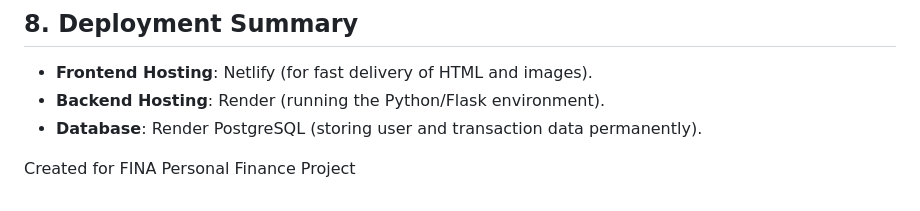
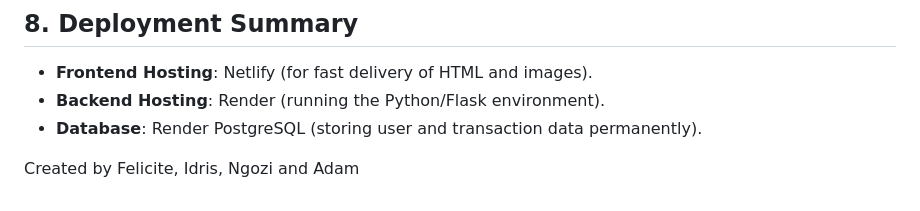
Before and after one commit to idrisseunda/Personal_finance_tracker, a Markdown page: README.md, the part around the change. GitHub-like rendering.

```diff
--- a/README.md
+++ b/README.md
@@ -112,4 +112,4 @@ When a user adds an expense:
 *   **Backend Hosting**: Render (running the Python/Flask environment).
 *   **Database**: Render PostgreSQL (storing user and transaction data permanently).
 
-Created for FINA Personal Finance Project
+Created by Felicite, Idris, Ngozi and Adam
```
